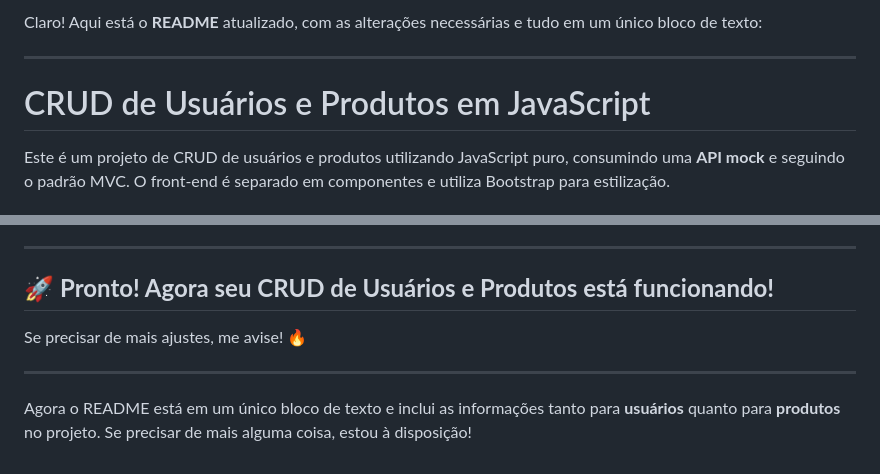
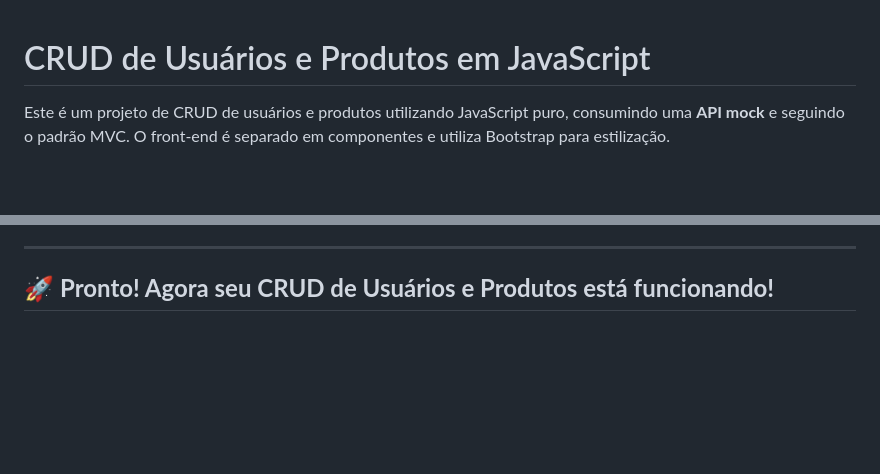
Before and after one commit to giovanniamorimprof/apw, a Markdown page: README.md, 2 parts joined by grey strips. GitHub-like rendering; blank space fills up the shorter version.

Commit message:
Atualizacao do readme

```diff
--- a/README.md
+++ b/README.md
@@ -1,7 +1,3 @@
-Claro! Aqui está o **README** atualizado, com as alterações necessárias e tudo em um único bloco de texto:
-
----
-
 # CRUD de Usuários e Produtos em JavaScript
 
 Este é um projeto de CRUD de usuários e produtos utilizando JavaScript puro, consumindo uma **API mock** e seguindo o padrão MVC. O front-end é separado em componentes e utiliza Bootstrap para estilização.
@@ -142,8 +138,3 @@ npx live-server --port=8080
 ---
 
 ## 🚀 **Pronto! Agora seu CRUD de Usuários e Produtos está funcionando!**
-Se precisar de mais ajustes, me avise! 🔥
-
----
-
-Agora o README está em um único bloco de texto e inclui as informações tanto para **usuários** quanto para **produtos** no projeto. Se precisar de mais alguma coisa, estou à disposição!
```
